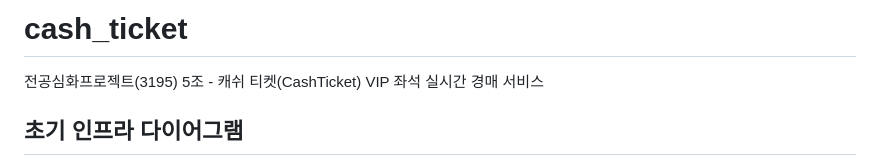
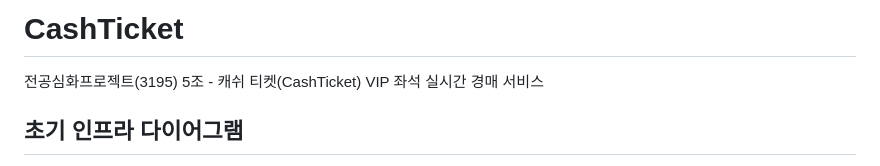
Before and after one commit to mr8356/cash_ticket, a Markdown page: README.md, the part around the change. GitHub-like rendering.

```diff
--- a/README.md
+++ b/README.md
@@ -1,4 +1,4 @@
-# cash_ticket
+# CashTicket
 전공심화프로젝트(3195) 5조 - 캐쉬 티켓(CashTicket) VIP 좌석 실시간 경매 서비스
 
 ## 초기 인프라 다이어그램
```
